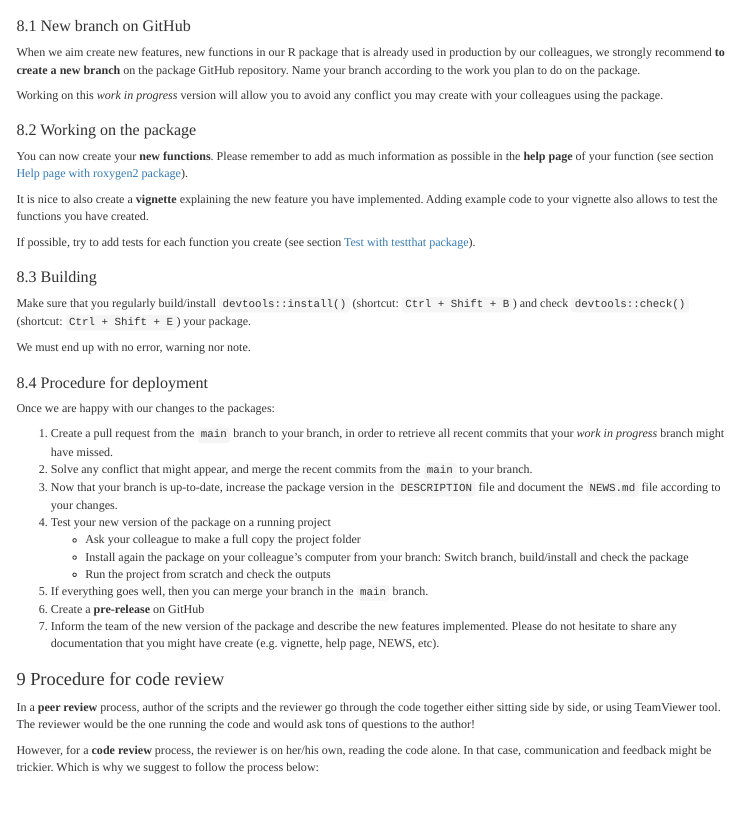
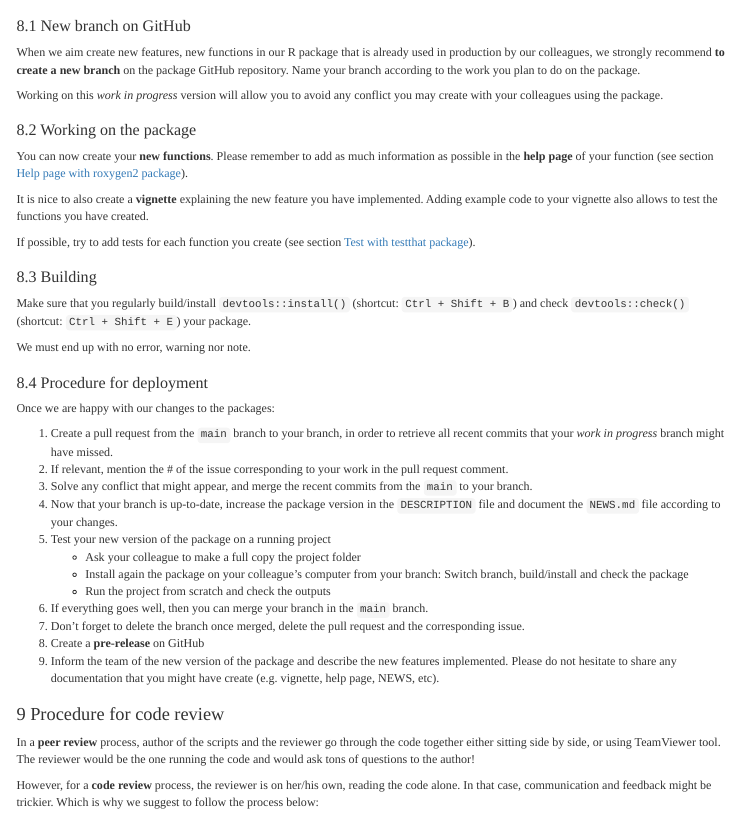
Before and after one commit to Epiconcept-Paris/STRAP-Guidelines, an R Markdown document (Guidelines/r_guidelines.Rmd): the page in a window 1100 px wide, from 12660 px down. Rendered offline with R 4.5, knitr and Pandoc, with nearby package versions; some code elsewhere in the file could not run offline; menus at the side of the page are left out.

Commit message:
Good practice to mention the corresponding issue # in the pull request

```diff
--- a/Guidelines/r_guidelines.Rmd
+++ b/Guidelines/r_guidelines.Rmd
@@ -792,15 +792,17 @@ We must end up with no error, warning nor note.
 Once we are happy with our changes to the packages:
 
 1)  Create a pull request from the `main` branch to your branch, in order to retrieve all recent commits that your *work in progress* branch might have missed.
-2)  Solve any conflict that might appear, and merge the recent commits from the `main` to your branch.
-3)  Now that your branch is up-to-date, increase the package version in the `DESCRIPTION` file and document the `NEWS.md` file according to your changes.
-4)  Test your new version of the package on a running project
+2)  If relevant, mention the \# of the issue corresponding to your work in the pull request comment.
+3)  Solve any conflict that might appear, and merge the recent commits from the `main` to your branch.
+4)  Now that your branch is up-to-date, increase the package version in the `DESCRIPTION` file and document the `NEWS.md` file according to your changes.
+5)  Test your new version of the package on a running project
     -   Ask your colleague to make a full copy the project folder
     -   Install again the package on your colleague's computer from your branch: Switch branch, build/install and check the package
     -   Run the project from scratch and check the outputs
-5)  If everything goes well, then you can merge your branch in the `main` branch.
-6)  Create a **pre-release** on GitHub
-7)  Inform the team of the new version of the package and describe the new features implemented. Please do not hesitate to share any documentation that you might have create (e.g. vignette, help page, NEWS, etc).
+6)  If everything goes well, then you can merge your branch in the `main` branch.
+7)  Don't forget to delete the branch once merged, delete the pull request and the corresponding issue.
+8)  Create a **pre-release** on GitHub
+9)  Inform the team of the new version of the package and describe the new features implemented. Please do not hesitate to share any documentation that you might have create (e.g. vignette, help page, NEWS, etc).
 
 # Procedure for code review
 
```
Also changed, not shown: Guidelines/r_guidelines.Rmd (4 more changed lines).
